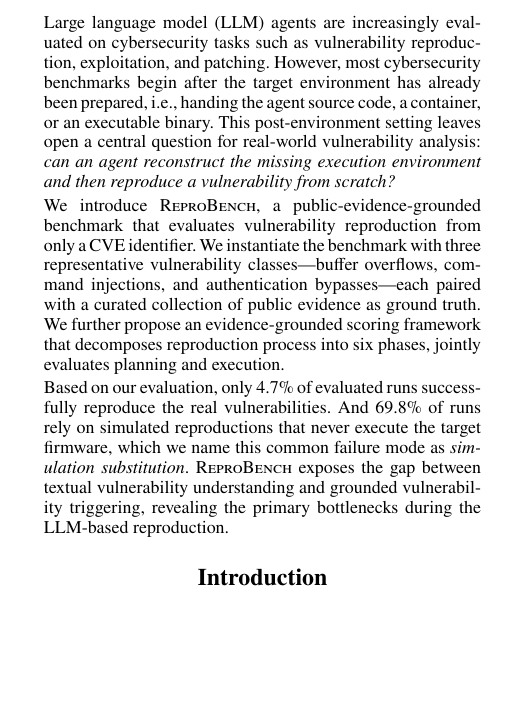
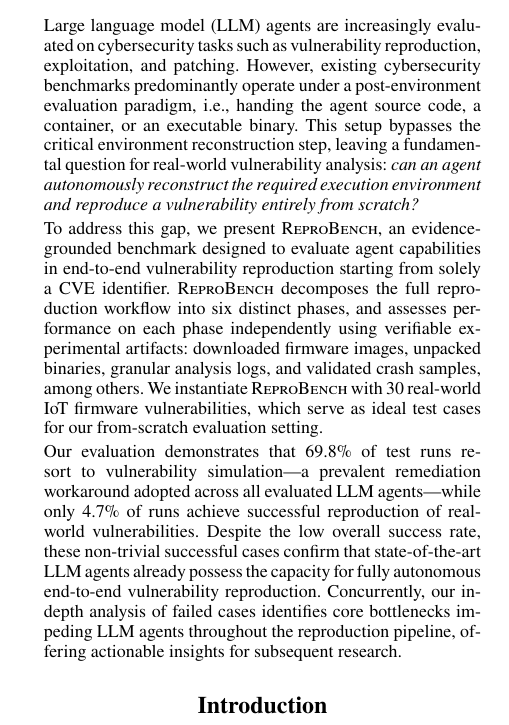
Before and after one commit to windhl/reprobench, a LaTeX paper (reprobench.tex, which reads sections/000-abstract.tex): part of one column of page 1 of 9, cut so that both start at the same text, the shorter picture padded with empty space. Compiled offline with pdfLaTeX.

Commit message:
abs done

```diff
--- a/sections/000-abstract.tex
+++ b/sections/000-abstract.tex
@@ -7,24 +7,9 @@
 % 最终目标：评估智能体能否逐步完成漏洞复现流程，并生成可审计的真实目标环境证据，评估智能体的从零开始复现漏洞能力。
 
 \begin{abstract}
-    %
-    Large language model (LLM) agents are increasingly evaluated on cybersecurity tasks such as vulnerability reproduction, exploitation, and patching.
-    %
-    However, most cybersecurity benchmarks begin after the target environment has already been prepared, i.e., handing the agent source code, a container, or an executable binary.
-    %
-    This post-environment setting leaves open a central question for real-world vulnerability analysis: \emph{can an agent reconstruct the missing execution environment and then reproduce a vulnerability from scratch?}
+    Large language model (LLM) agents are increasingly evaluated on cybersecurity tasks such as vulnerability reproduction, exploitation, and patching. However, existing cybersecurity benchmarks predominantly operate under a post-environment evaluation paradigm, i.e., handing the agent source code, a container, or an executable binary. This setup bypasses the critical environment reconstruction step, leaving a fundamental question for real-world vulnerability analysis: \emph{can an agent autonomously reconstruct the required execution environment and reproduce a vulnerability entirely from scratch?}
 
-    %
-    We introduce \sys, a public-evidence-grounded benchmark that evaluates vulnerability reproduction from only a CVE identifier.
-    %
-    We instantiate the benchmark with three representative vulnerability classes---buffer overflows, command injections, and authentication bypasses---each paired with a curated collection of public evidence as ground truth.
-    %
-    We further propose an evidence-grounded scoring framework that decomposes reproduction process into six phases, jointly evaluates planning and execution.
+    To address this gap, we present \sys, an evidence-grounded benchmark designed to evaluate agent capabilities in end-to-end vulnerability reproduction starting from solely a CVE identifier. \sys{} decomposes the full reproduction workflow into six distinct phases, and assesses performance on each phase independently using verifiable experimental artifacts: downloaded firmware images, unpacked binaries, granular analysis logs, and validated crash samples, among others. We instantiate \sys{} with 30 real-world IoT firmware vulnerabilities, which serve as ideal test cases for our from-scratch evaluation setting.
 
-    %
-    Based on our evaluation, only 4.7\% of evaluated runs successfully reproduce the real vulnerabilities.
-    %
-    And 69.8\% of runs rely on simulated reproductions that never execute the target firmware, which we name this common failure mode as \emph{simulation substitution}.
-    %
-    \sys{} exposes the gap between textual vulnerability understanding and grounded vulnerability triggering, revealing the primary bottlenecks during the LLM-based reproduction.
+    Our evaluation demonstrates that 69.8\% of test runs resort to vulnerability simulation—a prevalent remediation workaround adopted across all evaluated LLM agents—while only 4.7\% of runs achieve successful reproduction of real-world vulnerabilities. Despite the low overall success rate, these non-trivial successful cases confirm that state-of-the-art LLM agents already possess the capacity for fully autonomous end-to-end vulnerability reproduction. Concurrently, our in-depth analysis of failed cases identifies core bottlenecks impeding LLM agents throughout the reproduction pipeline, offering actionable insights for subsequent research.
 \end{abstract}
```
Also changed, not shown: reprobench.pdf.
